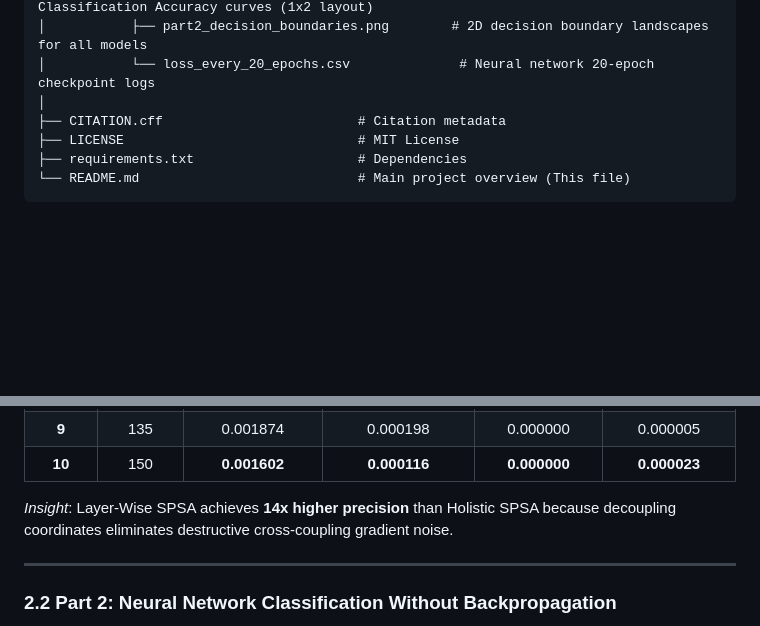
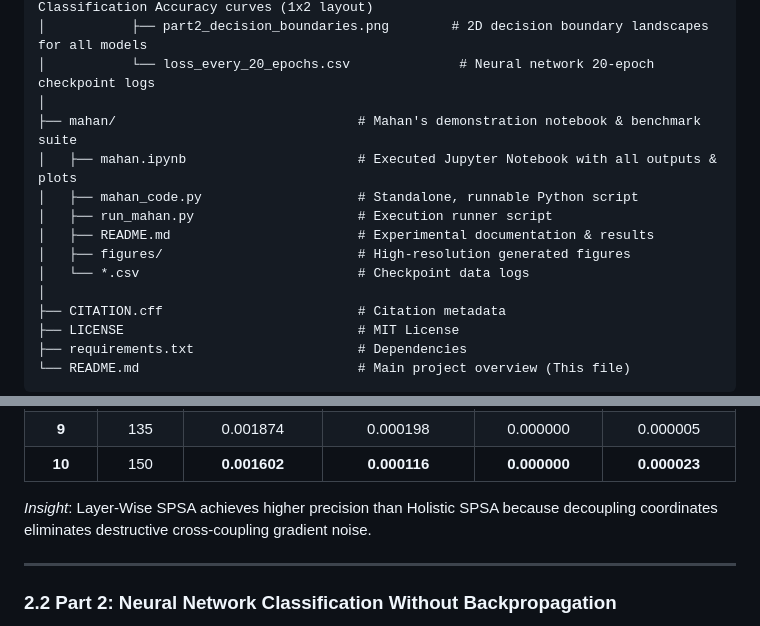
Before and after one commit to Ananth170404/SPSA-Paper-Implementation, a Markdown page: README.md, 2 parts joined by grey strips. Drawn GitHub-style; blank space fills up the shorter version.

Commit message:
Add mahan demonstration suite (notebook, code, figures, and tables) and remove 14x precision statement

```diff
--- a/README.md
+++ b/README.md
@@ -32,6 +32,14 @@ A comprehensive implementation and empirical reproduction of **Simultaneous Pert
 │           ├── part2_loss_accuracy_comparison.png    # Loss vs Epochs and Classification Accuracy curves (1x2 layout)
 │           ├── part2_decision_boundaries.png        # 2D decision boundary landscapes for all models
 │           └── loss_every_20_epochs.csv              # Neural network 20-epoch checkpoint logs
+│
+├── mahan/                               # Mahan's demonstration notebook & benchmark suite
+│   ├── mahan.ipynb                      # Executed Jupyter Notebook with all outputs & plots
+│   ├── mahan_code.py                    # Standalone, runnable Python script
+│   ├── run_mahan.py                     # Execution runner script
+│   ├── README.md                        # Experimental documentation & results
+│   ├── figures/                         # High-resolution generated figures
+│   └── *.csv                            # Checkpoint data logs
 │
 ├── CITATION.cff                         # Citation metadata
 ├── LICENSE                              # MIT License
@@ -90,7 +98,7 @@ $$f(x, y) = x^3 + y^3 - 3xy + 1.0$$
 | **9** | 135 | 0.001874 | 0.000198 | 0.000000 | 0.000005 |
 | **10** | 150 | **0.001602** | **0.000116** | **0.000000** | **0.000023** |
 
-*Insight*: Layer-Wise SPSA achieves **14x higher precision** than Holistic SPSA because decoupling coordinates eliminates destructive cross-coupling gradient noise.
+*Insight*: Layer-Wise SPSA achieves higher precision than Holistic SPSA because decoupling coordinates eliminates destructive cross-coupling gradient noise.
 
 ---
 
```
Also changed, not shown: demo/implementation demonstration/README.md (+1 -1 lines), mahan/README.md (added, +65 -0 lines), mahan/figures/part1_trajectories_convergence.png (added), mahan/figures/part2_decision_boundaries.png (added), mahan/figures/part2_loss_evals_accuracy.png (added), 9 other files.
